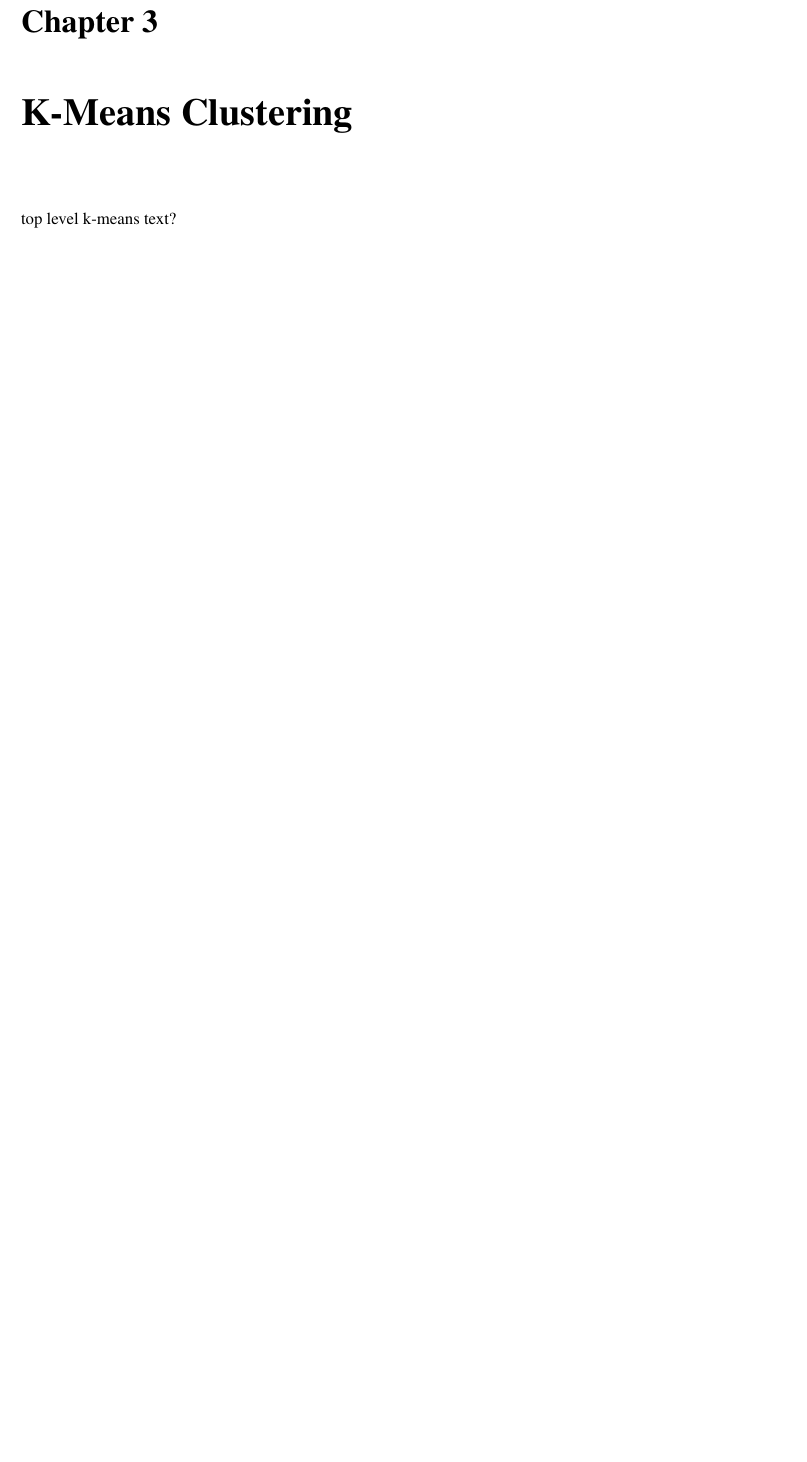
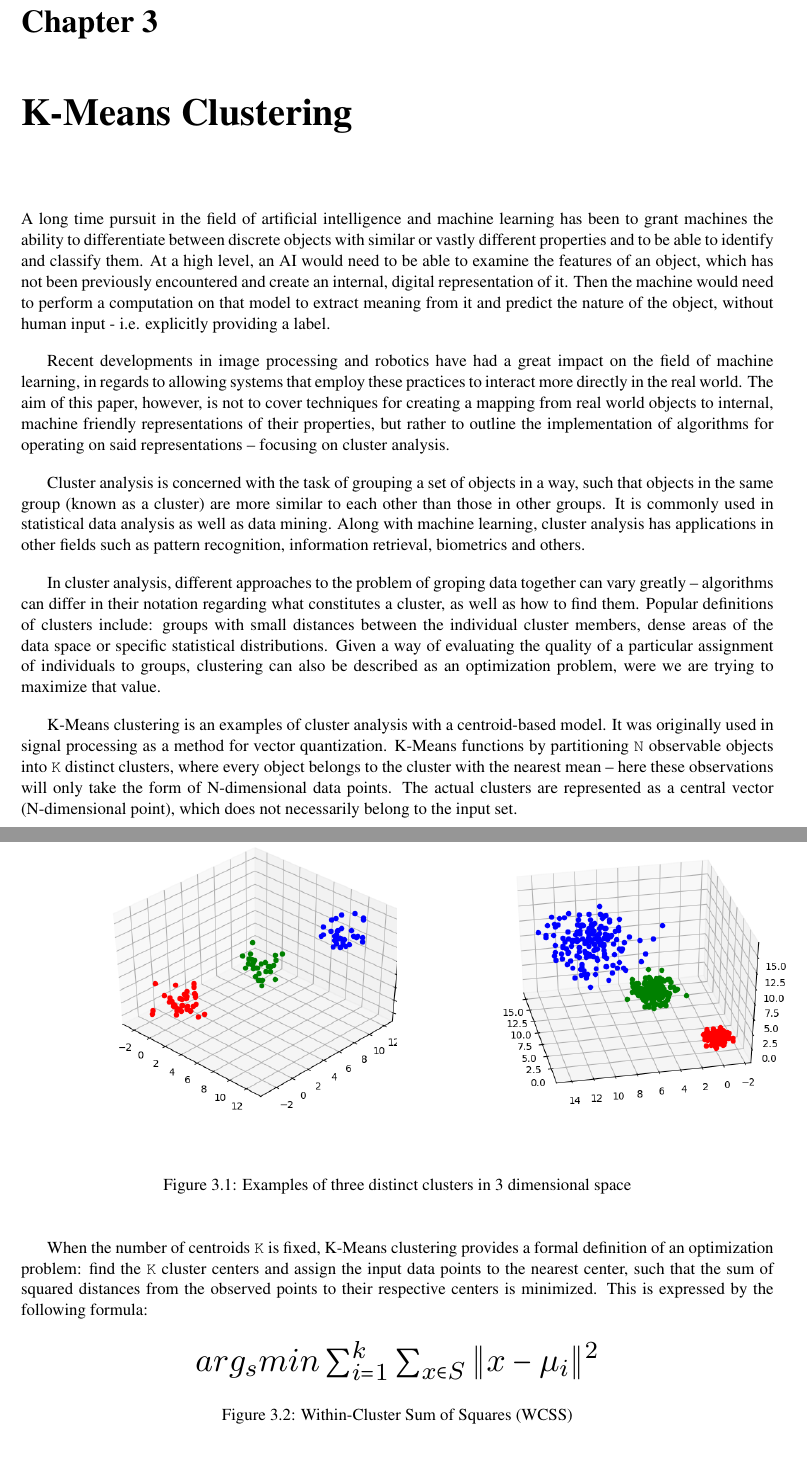
Before and after one commit to 2092065k/level-4-dissertation, a LaTeX thesis (dissertation/l4proj.tex): part of page 13 of 23 before the commit and two parts of pages 13 and 14 of 25 after it, the two joined at a grey line, cut so that both start at the same text, the shorter picture padded with empty space. Compiled offline with pdfLaTeX.

Commit message:
Started K-Means Clustering chapter

```diff
--- a/dissertation/l4proj.tex
+++ b/dissertation/l4proj.tex
@@ -11,6 +11,9 @@
 \usepackage{amsmath}
 \usepackage{MnSymbol}
 \usepackage{wasysym}
+\usepackage{mathtools}
+\usepackage{subcaption}
+\usepackage{relsize}
 
 
 \hypersetup{
@@ -173,4 +176,36 @@ MLlib also inter-operates well with Spark's other major components. Thanks to Sp
 \chapter{K-Means Clustering}
 \label{kmeans}
 
-top level k-means text?
+A long time pursuit in the field of artificial intelligence and machine learning has been to grant machines the ability to differentiate between discrete objects with similar or vastly different properties and to be able to identify and classify them. At a high level, an AI would need to be able to examine the features of an object, which has not been previously encountered and create an internal, digital representation of it. Then the machine would need to perform a computation on that model to extract meaning from it and predict the nature of the object, without human input - i.e. explicitly providing a label.
+
+Recent developments in image processing and robotics have had a great impact on the field of machine learning, in regards to allowing systems that employ these practices to interact more directly in the real world. The aim of this paper, however, is not to cover techniques for creating a mapping from real world objects to internal, machine friendly representations of their properties, but rather to outline the implementation of algorithms for operating on said representations -- focusing on cluster analysis.
+
+Cluster analysis is concerned with the task of grouping a set of objects in a way, such that objects in the same group (known as a cluster) are more similar to each other than those in other groups. It is commonly used in statistical data analysis as well as data mining. Along with machine learning, cluster analysis has applications in other fields such as pattern recognition, information retrieval, biometrics and others.
+
+In cluster analysis, different approaches to the problem of groping data together can vary greatly -- algorithms can differ in their notation regarding what constitutes a cluster, as well as how to find them. Popular definitions of clusters include: groups with small distances between the individual cluster members, dense areas of the data space or specific statistical distributions. Given a way of evaluating the quality of a particular assignment of individuals to groups, clustering can also be described as an optimization problem, were we are trying to maximize that value.
+
+K-Means clustering is an examples of cluster analysis with a centroid-based model. It was originally used in signal processing as a method for vector quantization. K-Means functions by partitioning \texttt{N} observable objects into \texttt{K} distinct clusters, where every object belongs to the cluster with the nearest mean  -- here these observations will only take the form of N-dimensional data points. The actual clusters are represented as a central vector (N-dimensional point), which does not necessarily belong to the input set.
+
+\begin{figure}[H]
+\label{basic clusters}
+\centering
+\begin{subfigure}{.5\textwidth}
+  \centering
+  \includegraphics[width=1.2\linewidth]{images/figure_1}
+  \label{fig:sub1}
+\end{subfigure}%
+\begin{subfigure}{.5\textwidth}
+  \centering
+  \includegraphics[width=1.2\linewidth]{images/figure_2}
+  \label{fig:sub2}
+\end{subfigure}
+\caption{Examples of three distinct clusters in 3 dimensional space}
+\label{fig:test}
+\end{figure}
+
+When the number of centroids \texttt{K} is fixed, K-Means clustering provides a formal definition of an optimization problem: find the \texttt{K} cluster centers and assign the input data points to the nearest center, such that the sum of squared distances from the observed points to their respective centers is minimized. This is expressed by the following formula:
+
+\begin{figure}[H]
+\label{wcss}
+\[ \scalebox{2}{$ arg_{s} min \sum_{i=1}^{k}\sum_{x \in S} \|x - \mu_{i} \|^{2} $} \]
+\caption{Within-Cluster Sum of Squares (WCSS)}
```
Also changed, not shown: dissertation/images/figure_1.png (added), dissertation/images/figure_2.png (added), dissertation/l4proj.tex (13 more changed lines).
